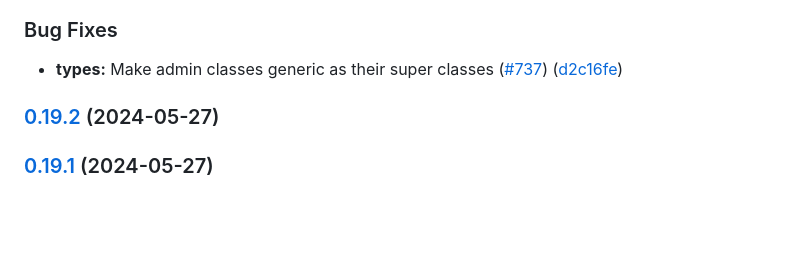
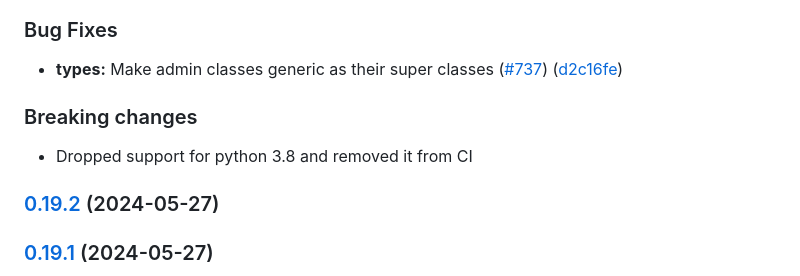
Before and after one commit to deschler/django-modeltranslation, a Markdown page: CHANGELOG.md, the part around the change. Rendered like a GitHub page; blank space fills up the shorter version.

Commit message:
chore: Update changelog

```diff
--- a/CHANGELOG.md
+++ b/CHANGELOG.md
@@ -36,6 +36,10 @@ All notable changes to this project will be documented in this file. See [standa
 ### Bug Fixes
 
 * **types:** Make admin classes generic as their super classes ([#737](https://github.com/deschler/django-modeltranslation/issues/737)) ([d2c16fe](https://github.com/deschler/django-modeltranslation/commit/d2c16feba9d9f00f16f9406e2a466cd0cc832433))
+
+### Breaking changes
+
+* Dropped support for python 3.8 and removed it from CI
 
 ### [0.19.2](https://github.com/deschler/django-modeltranslation/compare/v0.19.1...v0.19.2) (2024-05-27)
 
```
